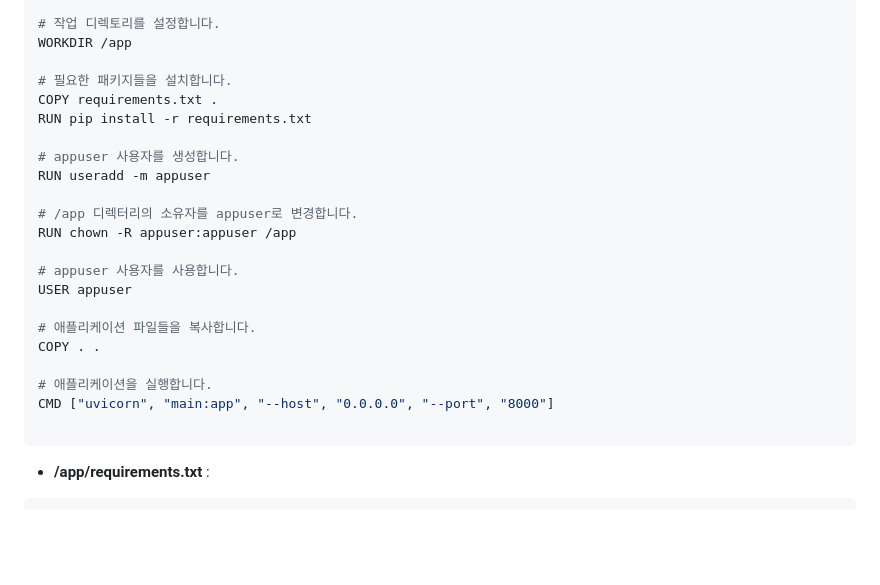
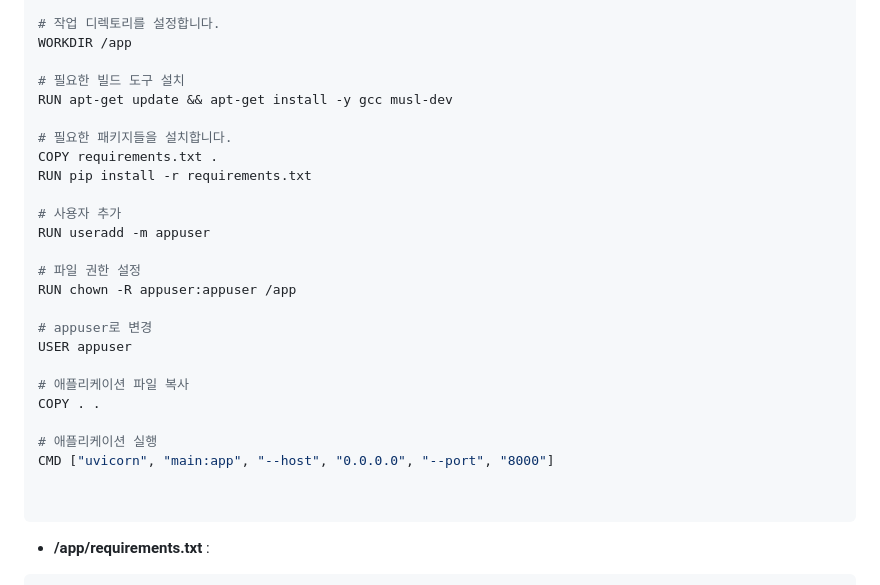
Before and after one commit to jungohkr/tx_01, a Markdown page: README.md, the part around the change. GitHub-like rendering; blank space fills up the shorter version.

````diff
--- a/README.md
+++ b/README.md
@@ -77,24 +77,28 @@ FROM python:3.8-slim
 # 작업 디렉토리를 설정합니다.
 WORKDIR /app
 
+# 필요한 빌드 도구 설치
+RUN apt-get update && apt-get install -y gcc musl-dev
+
 # 필요한 패키지들을 설치합니다.
 COPY requirements.txt .
 RUN pip install -r requirements.txt
 
-# appuser 사용자를 생성합니다.
+# 사용자 추가
 RUN useradd -m appuser
 
-# /app 디렉터리의 소유자를 appuser로 변경합니다.
+# 파일 권한 설정
 RUN chown -R appuser:appuser /app
 
-# appuser 사용자를 사용합니다.
+# appuser로 변경
 USER appuser
 
-# 애플리케이션 파일들을 복사합니다.
+# 애플리케이션 파일 복사
 COPY . .
 
-# 애플리케이션을 실행합니다.
+# 애플리케이션 실행
 CMD ["uvicorn", "main:app", "--host", "0.0.0.0", "--port", "8000"]
+
 
 ```
 
````
